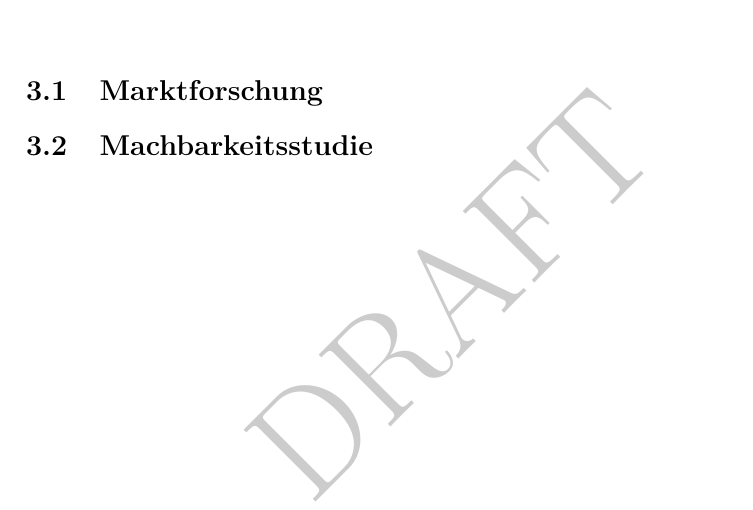
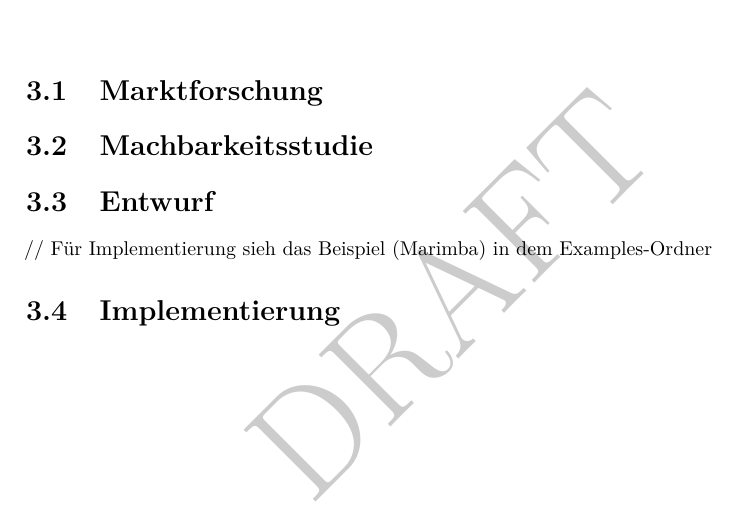
Before and after one commit to MateusMolina/projektarbeit-sil-basyx-simulink, a LaTeX thesis (projektarbeit/projektarbeit.tex, which reads projektarbeit/chapter/3pd.tex, projektarbeit/chapter/3pd_entwurf.tex, projektarbeit/chapter/3pd_implementierung.tex): part of page 17 of 29, cut so that both start at the same text. Compiled offline with pdfLaTeX.

Commit message:
adds Entwurf and Implementierung to 3pd

```diff
--- a/projektarbeit/chapter/3pd.tex
+++ b/projektarbeit/chapter/3pd.tex
@@ -1,4 +1,10 @@
 \chapter{Plannung und Dürchführung} \label{plannung_durchfuhrung}
 
 \input{chapter/3pd_marktforschung.tex}
+
 \input{chapter/3pd_machbarkeitsstudie.tex}
+
+\input{chapter/3pd_entwurf.tex}
+
+// Für Implementierung sieh das Beispiel (Marimba) in dem Examples-Ordner
+\input{chapter/3pd_implementierung.tex}
--- /dev/null
+++ b/projektarbeit/chapter/3pd_entwurf.tex
@@ -0,0 +1 @@
+\section{Entwurf} \label{Entwurf}
--- /dev/null
+++ b/projektarbeit/chapter/3pd_implementierung.tex
@@ -0,0 +1 @@
+\section{Implementierung} \label{Implementierung}
```
